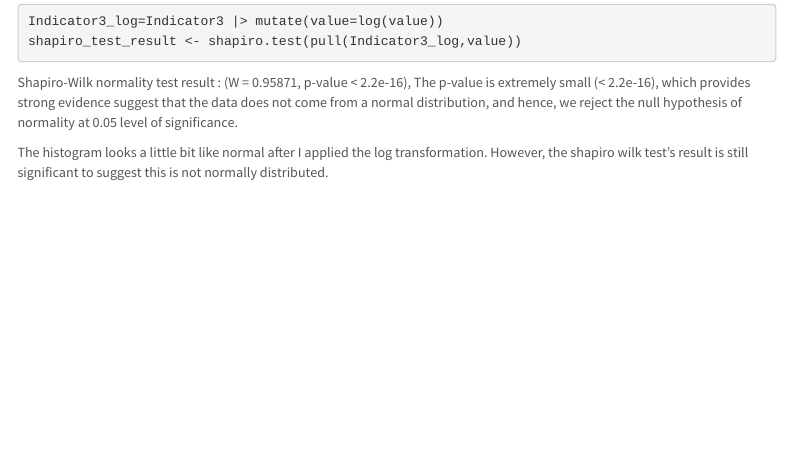
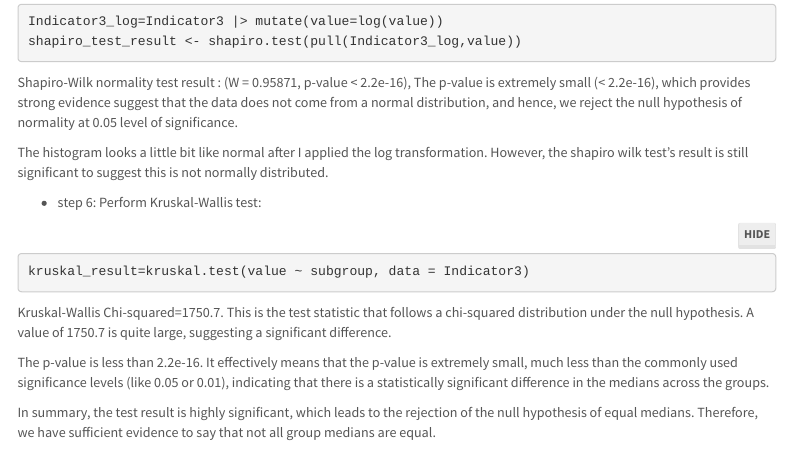
Before and after one commit to romoashley/p8105_final_mental_health, an R Markdown document (statistical_analysis.Rmd): the page in a window 1100 px wide, from 8560 px down. The pictures show the output file statistical_analysis.html that the author committed with the source, opened offline; folded parts are opened; library style sheets and scripts come from the installed R packages; menus at the side of the page are left out.

Commit message:
Continue Data Explore: step 6 1) Perform Kruskal-Wallis test 2) Interpret the result

````diff
--- a/statistical_analysis.Rmd
+++ b/statistical_analysis.Rmd
@@ -223,3 +223,15 @@ shapiro_test_result <- shapiro.test(pull(Indicator3_log,value))
 Shapiro-Wilk normality test result : (W = 0.95871, p-value < 2.2e-16), The p-value is extremely small (< 2.2e-16), which provides strong evidence suggest that the data does not come from a normal distribution, and hence, we reject the null hypothesis of normality at 0.05 level of significance.
 
 The histogram looks a little bit like normal after I applied the log transformation. However, the shapiro wilk test's result is still significant to suggest this is not normally distributed.
+
+* step 6: Perform Kruskal-Wallis test:
+
+```{r}
+kruskal_result=kruskal.test(value ~ subgroup, data = Indicator3)
+```
+
+Kruskal-Wallis Chi-squared=1750.7. This is the test statistic that follows a chi-squared distribution under the null hypothesis. A value of 1750.7 is quite large, suggesting a significant difference.
+
+The p-value is less than 2.2e-16. It effectively means that the p-value is extremely small, much less than the commonly used significance levels (like 0.05 or 0.01), indicating that there is a statistically significant difference in the medians across the groups.
+
+In summary, the test result is highly significant, which leads to the rejection of the null hypothesis of equal medians. Therefore, we have sufficient evidence to say that not all group medians are equal.
````
Also changed, not shown: statistical_analysis.html.
